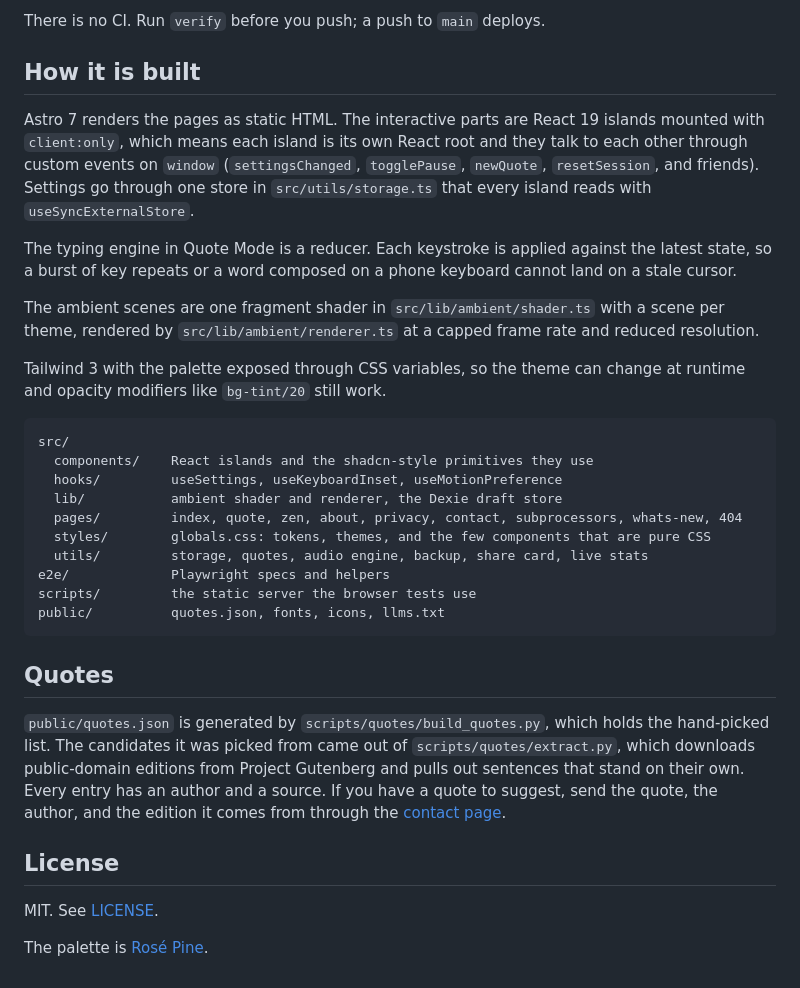
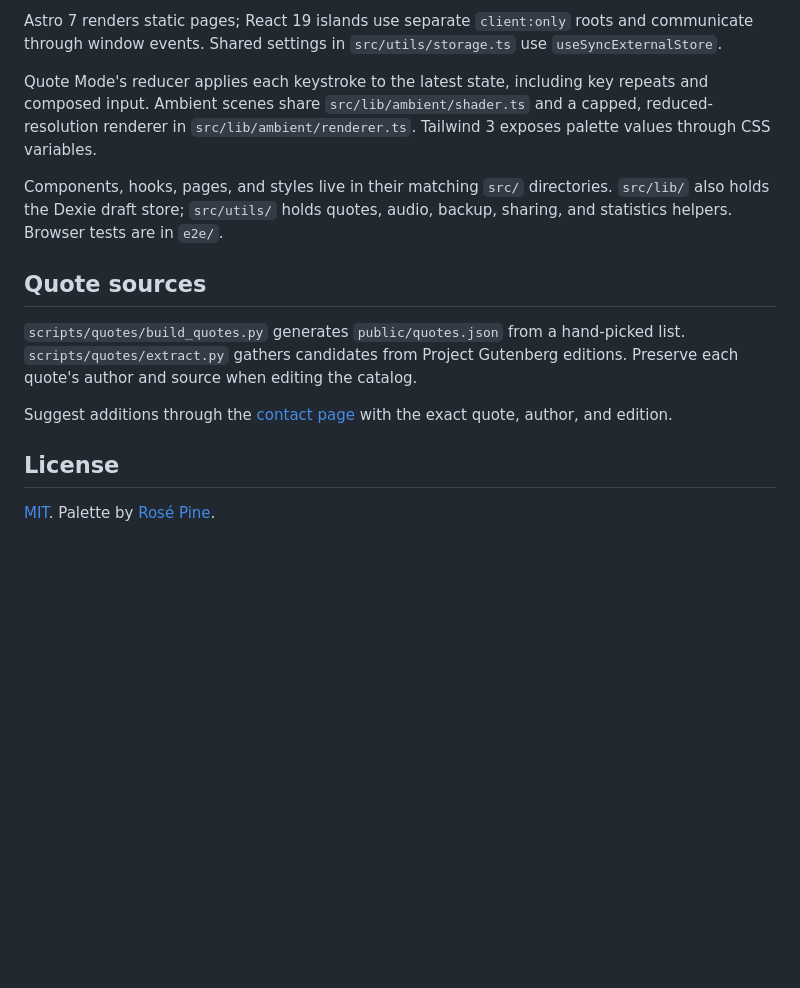
Before and after one commit to JonathanRReed/zen-type, a Markdown page: README.md, the part around one of its changes. GitHub-like rendering; blank space fills up the shorter version.

````diff
--- a/README.md
+++ b/README.md
@@ -65,35 +60,16 @@ The individual steps are `bun run check`, `bun run lint`, `bun run test:run`, an
 
-There is no CI. Run `verify` before you push; a push to `main` deploys.
+Astro 7 renders static pages; React 19 islands use separate `client:only` roots and communicate through window events. Shared settings in `src/utils/storage.ts` use `useSyncExternalStore`.
 
-## How it is built
+Quote Mode's reducer applies each keystroke to the latest state, including key repeats and composed input. Ambient scenes share `src/lib/ambient/shader.ts` and a capped, reduced-resolution renderer in `src/lib/ambient/renderer.ts`. Tailwind 3 exposes palette values through CSS variables.
 
-Astro 7 renders the pages as static HTML. The interactive parts are React 19 islands mounted with `client:only`, which means each island is its own React root and they talk to each other through custom events on `window` (`settingsChanged`, `togglePause`, `newQuote`, `resetSession`, and friends). Settings go through one store in `src/utils/storage.ts` that every island reads with `useSyncExternalStore`.
+Components, hooks, pages, and styles live in their matching `src/` directories. `src/lib/` also holds the Dexie draft store; `src/utils/` holds quotes, audio, backup, sharing, and statistics helpers. Browser tests are in `e2e/`.
 
-The typing engine in Quote Mode is a reducer. Each keystroke is applied against the latest state, so a burst of key repeats or a word composed on a phone keyboard cannot land on a stale cursor.
+## Quote sources
 
-The ambient scenes are one fragment shader in `src/lib/ambient/shader.ts` with a scene per theme, rendered by `src/lib/ambient/renderer.ts` at a capped frame rate and reduced resolution.
+`scripts/quotes/build_quotes.py` generates `public/quotes.json` from a hand-picked list. `scripts/quotes/extract.py` gathers candidates from Project Gutenberg editions. Preserve each quote's author and source when editing the catalog.
 
-Tailwind 3 with the palette exposed through CSS variables, so the theme can change at runtime and opacity modifiers like `bg-tint/20` still work.
-
-```text
-src/
-  components/    React islands and the shadcn-style primitives they use
-  hooks/         useSettings, useKeyboardInset, useMotionPreference
-  lib/           ambient shader and renderer, the Dexie draft store
-  pages/         index, quote, zen, about, privacy, contact, subprocessors, whats-new, 404
-  styles/        globals.css: tokens, themes, and the few components that are pure CSS
-  utils/         storage, quotes, audio engine, backup, share card, live stats
-e2e/             Playwright specs and helpers
-scripts/         the static server the browser tests use
-public/          quotes.json, fonts, icons, llms.txt
-```
-
-## Quotes
-
-`public/quotes.json` is generated by `scripts/quotes/build_quotes.py`, which holds the hand-picked list. The candidates it was picked from came out of `scripts/quotes/extract.py`, which downloads public-domain editions from Project Gutenberg and pulls out sentences that stand on their own. Every entry has an author and a source. If you have a quote to suggest, send the quote, the author, and the edition it comes from through the [contact page](https://zentype.jonathanrreed.com/contact/).
+Suggest additions through the [contact page](https://zentype.jonathanrreed.com/contact/) with the exact quote, author, and edition.
 
 ## License
 
-MIT. See [LICENSE](LICENSE).
-
-The palette is [Rosé Pine](https://rosepinetheme.com/).
+[MIT](LICENSE). Palette by [Rosé Pine](https://rosepinetheme.com/).
````
Also changed, not shown: other parts of README.md (+27 -32 lines).
